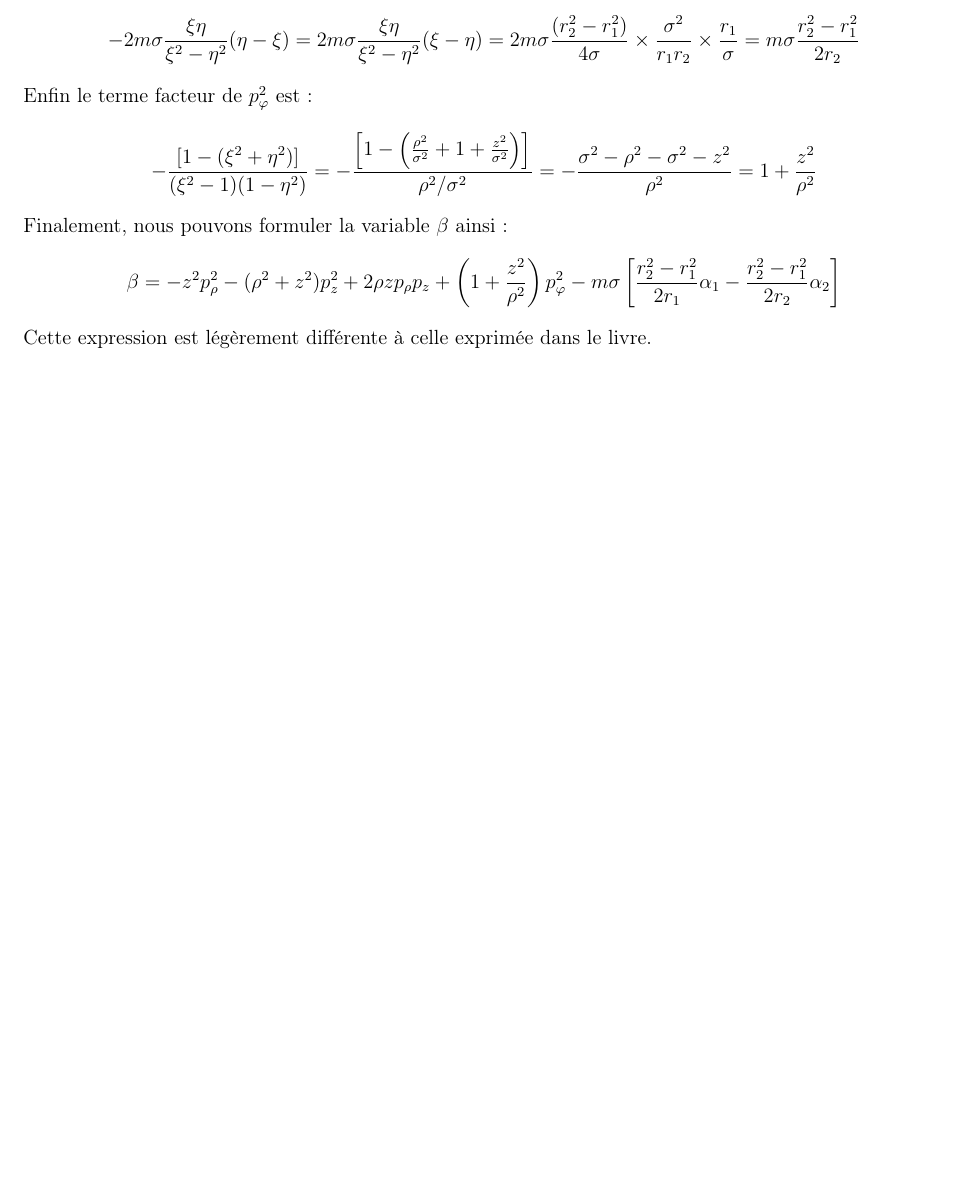
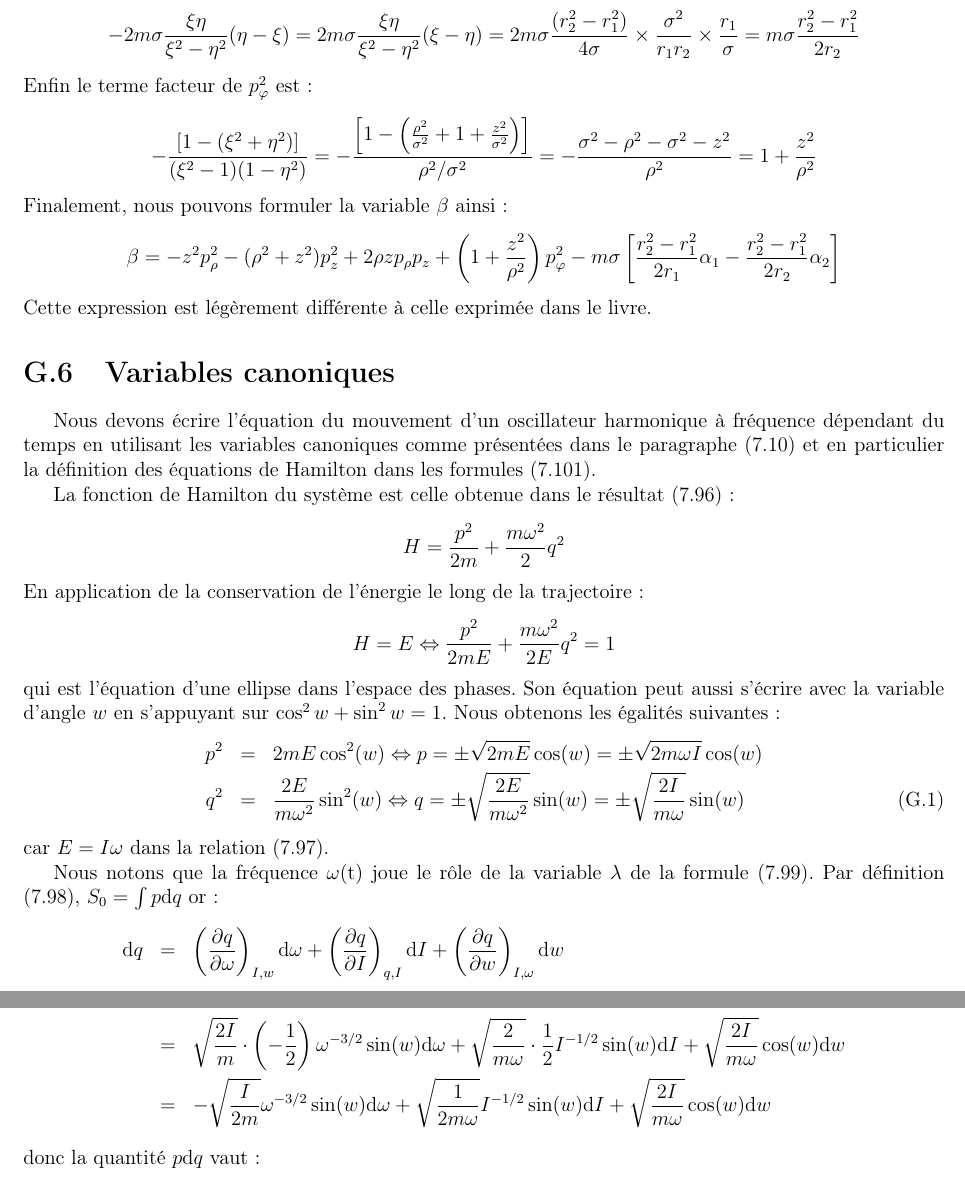
Before and after one commit to SMajerowicz/Physics, a LaTeX document (Mécanique/démonstration.tex, which reads Mécanique/chapters/exercices/chapter-07-exercices.tex): part of page 222 of 222 before the commit and two parts of pages 222 and 223 of 223 after it, the two joined at a grey line, cut so that both start at the same text, the shorter picture padded with empty space. Compiled offline with pdfLaTeX.

Commit message:
Paragraph 50 exercice begin

```diff
--- a/Mécanique/chapters/exercices/chapter-07-exercices.tex
+++ b/Mécanique/chapters/exercices/chapter-07-exercices.tex
@@ -459,3 +459,30 @@ Finalement, nous pouvons formuler la variable $\beta$ ainsi :
 	\beta = -z^{2}p_{\rho}^{2} - (\rho^{2} + z^{2})p_{z}^{2} + 2\rho zp_{\rho}p_{z} + \left(1 + \frac{z^{2}}{\rho^{2}}\right)p_{\varphi}^{2} - m\sigma\left[\frac{r_{2}^{2} - r_{1}^{2}}{2r_{1}}\alpha_{1} - \frac{r_{2}^{2} - r_{1}^{2}}{2r_{2}}\alpha_{2}\right]
 \eenn
 Cette expression est l\'{e}g\`{e}rement diff\'{e}rente \`{a} celle exprim\'{e}e dans le livre.
+
+\section{Variables canoniques}
+
+Nous devons \'{e}crire l'\'{e}quation du mouvement d'un oscillateur harmonique \`{a} fr\'{e}quence d\'{e}pendant du temps en utilisant les variables canoniques comme pr\'{e}sent\'{e}es dans le paragraphe (\ref{PAR:50}) et en particulier la d\'{e}finition des \'{e}quations de Hamilton dans les formules (\ref{EQ:50_4}).
+
+La fonction de Hamilton du syst\`{e}me est celle obtenue dans le r\'{e}sultat (\ref{EQ:49_11}) :
+\benn
+	H = \frac{p^{2}}{2m} + \frac{m\omega^{2}}{2}q^{2}
+\eenn
+En application de la conservation de l'\'{e}nergie le long de la trajectoire :
+\benn
+	H = E \Leftrightarrow \frac{p^{2}}{2mE} + \frac{m\omega^{2}}{2E}q^{2} = 1
+\eenn
+qui est l'\'{e}quation d'une ellipse dans l'espace des phases. Son \'{e}quation peut aussi s'\'{e}crire avec la variable d'angle $w$ en s'appuyant sur $\cos^{2}w + \sin^{2}w = 1$. Nous obtenons les \'{e}galit\'{e}s suivantes :
+\bea
+	p^{2} & = & 2mE\cos^{2}(w) \Leftrightarrow p = \pm\sqrt{2mE}\cos(w) = \pm\sqrt{2m\omega I}\cos(w) \nonumber \\
+	q^{2} & = & \frac{2E}{m\omega^{2}}\sin^{2}(w) \Leftrightarrow q = \pm\sqrt{\frac{2E}{m\omega^{2}}}\sin(w) = \pm\sqrt{\frac{2I}{m\omega}}\sin(w)
+\eea
+car $E = I\omega$ dans la relation (\ref{EQ:49_12}).
+
+Nous notons que la fr\'{e}quence $\omega(\mathrm{t})$ joue le r\^{o}le de la variable $\lambda$ de la formule (\ref{EQ:50_2}). Par d\'{e}finition (\ref{EQ:50_1}), $S_{0} = \int{p\mathrm{d}q}$ or :
+\bea
+	\mathrm{d}q & = & \left(\frac{\partial q}{\partial\omega}\right)_{I,w}\mathrm{d}\omega + \left(\frac{\partial q}{\partial I}\right)_{q,I}\mathrm{d}I + \left(\frac{\partial q}{\partial w}\right)_{I,\omega}\mathrm{d}w \nonumber \\
+	& = & \sqrt{\frac{2I}{m}}\cdot\left(-\frac{1}{2}\right)\omega^{-3/2}\sin(w)\mathrm{d}\omega + \sqrt{\frac{2}{m\omega}}\cdot\frac{1}{2}I^{-1/2}\sin(w)\mathrm{d}I + \sqrt{\frac{2I}{m\omega}}\cos(w)\mathrm{d}w \nonumber \\
+	& = & -\sqrt{\frac{I}{2m}}\omega^{-3/2}\sin(w)\mathrm{d}\omega + \sqrt{\frac{1}{2m\omega}}I^{-1/2}\sin(w)\mathrm{d}I + \sqrt{\frac{2I}{m\omega}}\cos(w)\mathrm{d}w \nonumber
+\eea
+donc la quantit\'{e} $p\mathrm{d}q$ vaut :
```
